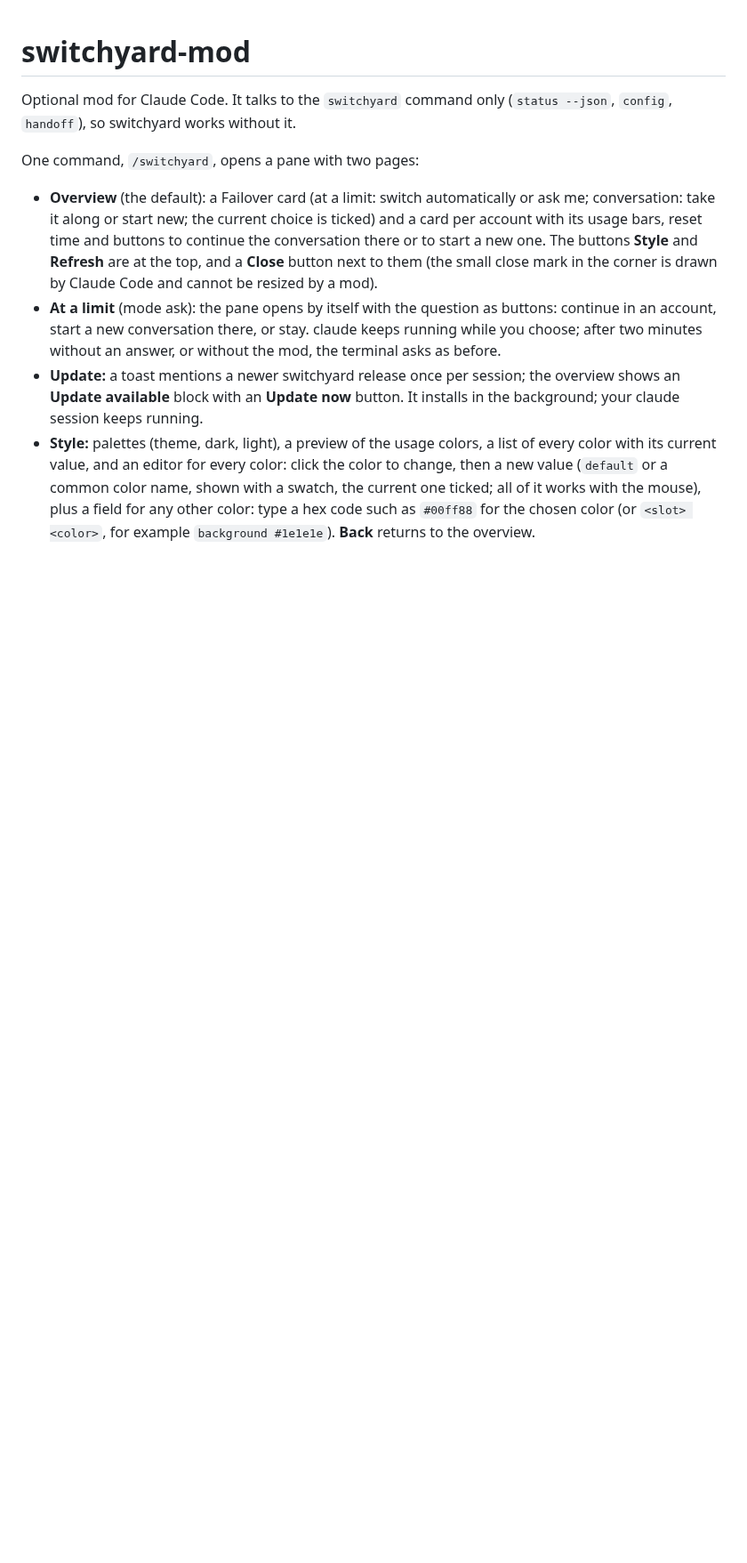
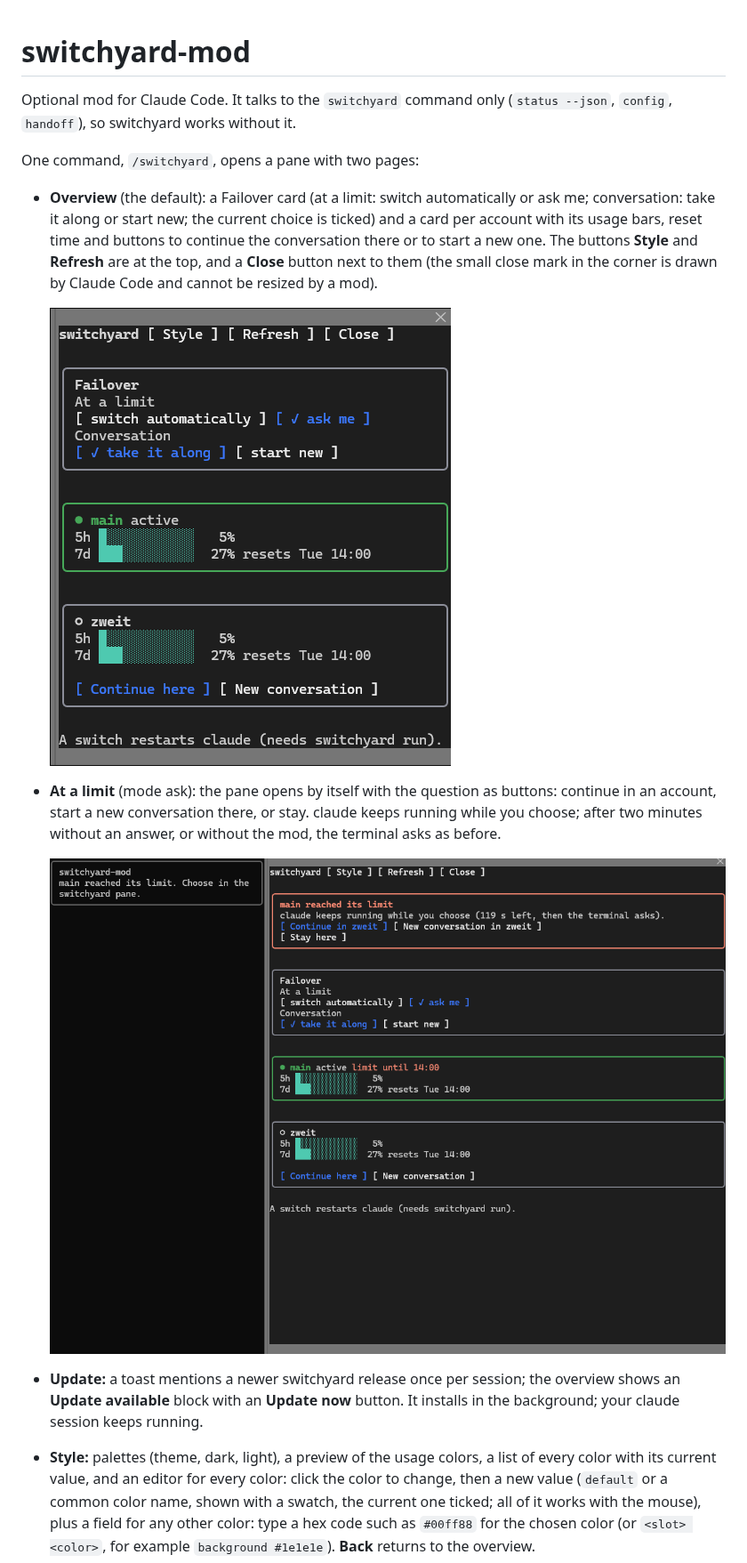
Before and after one commit to LuGG000/switchyard, a Markdown page: mod/README.md, the part around one of its changes. Shown at 89% size. GitHub-like rendering; pictures changed too: docs/images/mod-limit.png (added), docs/images/mod-overview.png (added); blank space fills up the shorter version.

```diff
--- a/mod/README.md
+++ b/mod/README.md
@@ -11,9 +11,13 @@ One command, `/switchyard`, opens a pane with two pages:
   continue the conversation there or to start a new one. The buttons **Style**
   and **Refresh** are at the top, and a **Close** button next to them (the small close
   mark in the corner is drawn by Claude Code and cannot be resized by a mod).
+
+  ![Overview](../docs/images/mod-overview.png)
 - **At a limit** (mode ask): the pane opens by itself with the question as buttons: continue in an
   account, start a new conversation there, or stay. claude keeps running while you choose; after
   two minutes without an answer, or without the mod, the terminal asks as before.
+
+  ![At a limit](../docs/images/mod-limit.png)
 - **Update:** a toast mentions a newer switchyard release once per session; the overview shows an **Update available** block
   with an **Update now** button. It installs in the background; your claude session keeps running.
 - **Style:** palettes (theme, dark, light), a preview of the usage colors, a list of every color with its current value, and an editor for
```
Also changed, not shown: other parts of mod/README.md (+2 -0 lines), README.md (+6 -0 lines), docs/images/mod-style.png (added).
